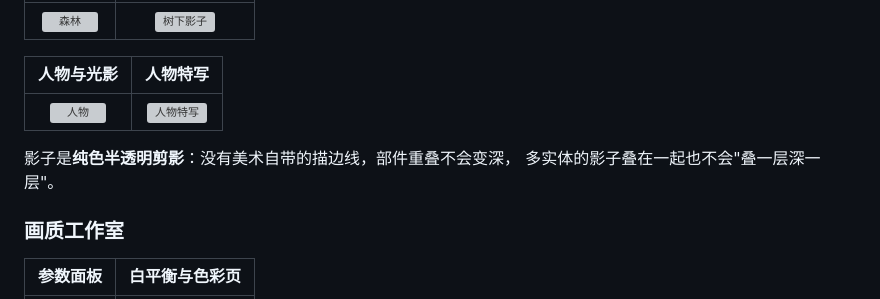
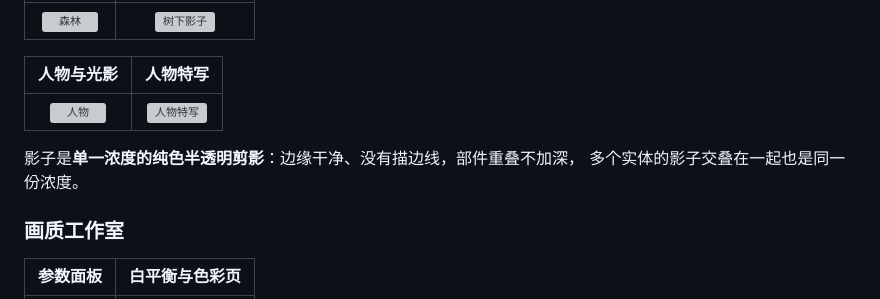
Before and after one commit to Nanmianyi/DST-BCAS-Studio, a Markdown page: README.md, the part around one of its changes. Drawn GitHub-style; grey boxes are pictures that could not be loaded.

```diff
--- a/README.md
+++ b/README.md
@@ -86,8 +86,8 @@ pass**，8 个页签 60 项参数实时可调、自动保存。
 | :---: | :---: |
 | ![人物](docs/images/v8/pairs/showcase_char1.jpg) | ![人物特写](docs/images/v8/pairs/showcase_char2.jpg) |
 
-影子是**纯色半透明剪影**：没有美术自带的描边线，部件重叠不会变深，
-多实体的影子叠在一起也不会"叠一层深一层"。
+影子是**单一浓度的纯色半透明剪影**：边缘干净、没有描边线，部件重叠不加深，
+多个实体的影子交叠在一起也是同一份浓度。
 
 ### 画质工作室
 
```
Also changed, not shown: other parts of README.md (+37 -37 lines).
